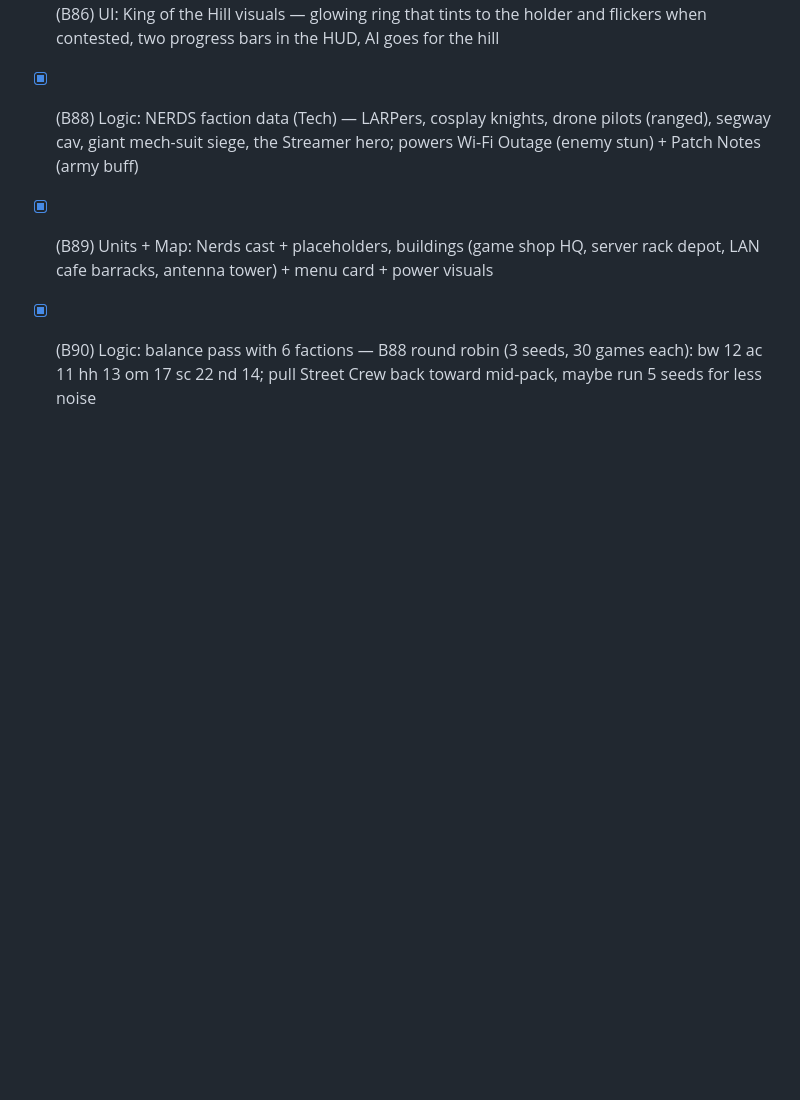
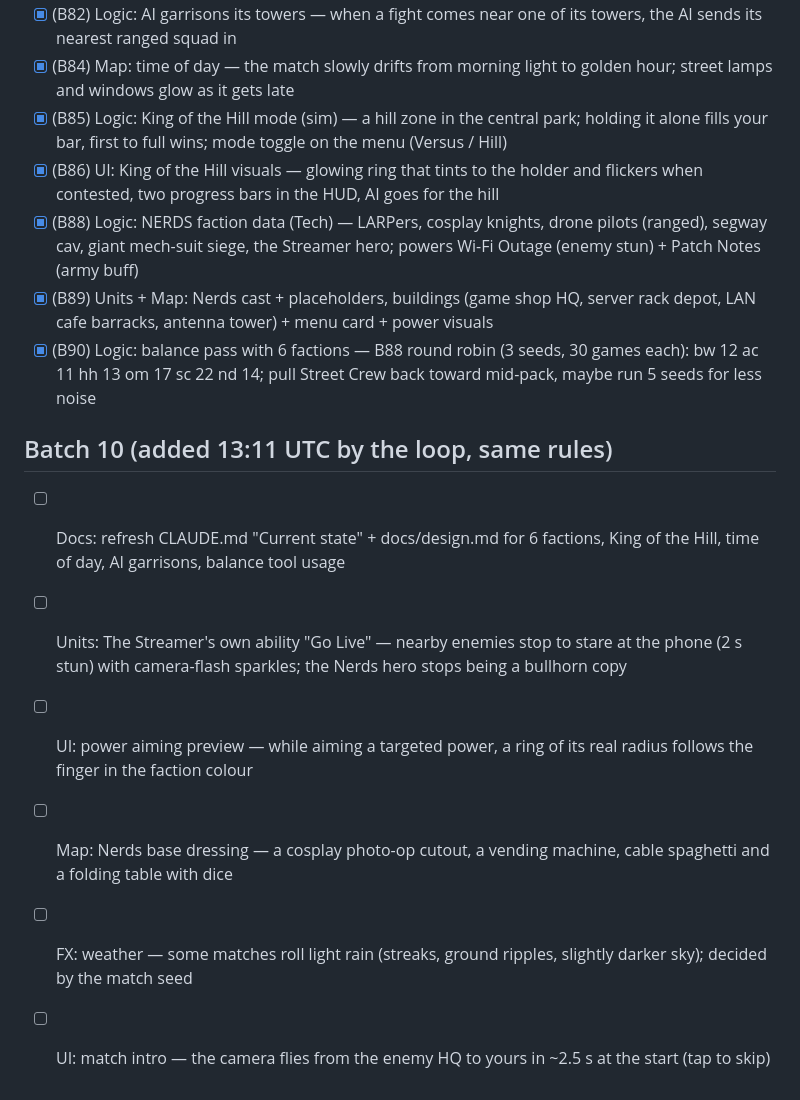
Before and after one commit to colinwillow/culture_war, a Markdown page: ROADMAP.md, the part around the change. GitHub-like rendering; blank space fills up the shorter version.

Commit message:
Roadmap: batch 10
Co-Authored-By: Claude Opus 5.5 <noreply@anthropic.com>
Claude-Session: https://claude.ai/code/session_01FXzpagnksiDmMAqP3MTiXJ

```diff
--- a/ROADMAP.md
+++ b/ROADMAP.md
@@ -105,3 +105,11 @@ Log every build in `docs/decisions.md` (newest first, one or two lines). All bui
 - [x] (B88) Logic: NERDS faction data (Tech) — LARPers, cosplay knights, drone pilots (ranged), segway cav, giant mech-suit siege, the Streamer hero; powers Wi-Fi Outage (enemy stun) + Patch Notes (army buff)
 - [x] (B89) Units + Map: Nerds cast + placeholders, buildings (game shop HQ, server rack depot, LAN cafe barracks, antenna tower) + menu card + power visuals
 - [x] (B90) Logic: balance pass with 6 factions — B88 round robin (3 seeds, 30 games each): bw 12 ac 11 hh 13 om 17 sc 22 nd 14; pull Street Crew back toward mid-pack, maybe run 5 seeds for less noise
+
+## Batch 10 (added 13:11 UTC by the loop, same rules)
+- [ ] Docs: refresh CLAUDE.md "Current state" + docs/design.md for 6 factions, King of the Hill, time of day, AI garrisons, balance tool usage
+- [ ] Units: The Streamer's own ability "Go Live" — nearby enemies stop to stare at the phone (2 s stun) with camera-flash sparkles; the Nerds hero stops being a bullhorn copy
+- [ ] UI: power aiming preview — while aiming a targeted power, a ring of its real radius follows the finger in the faction colour
+- [ ] Map: Nerds base dressing — a cosplay photo-op cutout, a vending machine, cable spaghetti and a folding table with dice
+- [ ] FX: weather — some matches roll light rain (streaks, ground ripples, slightly darker sky); decided by the match seed
+- [ ] UI: match intro — the camera flies from the enemy HQ to yours in ~2.5 s at the start (tap to skip)
```
